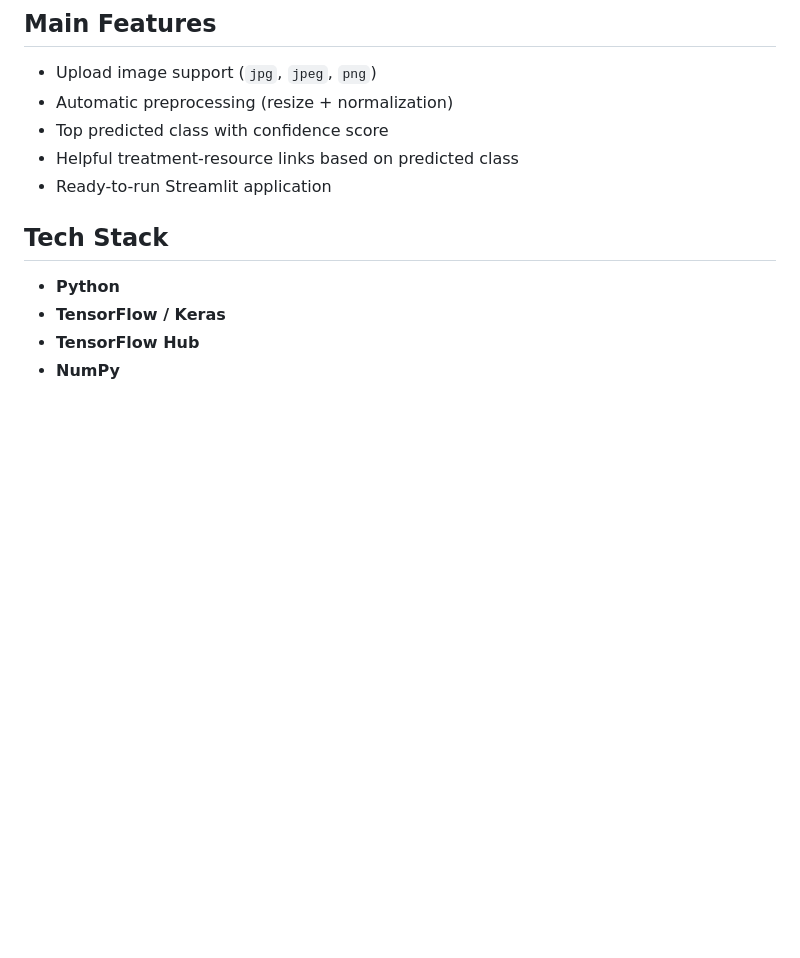
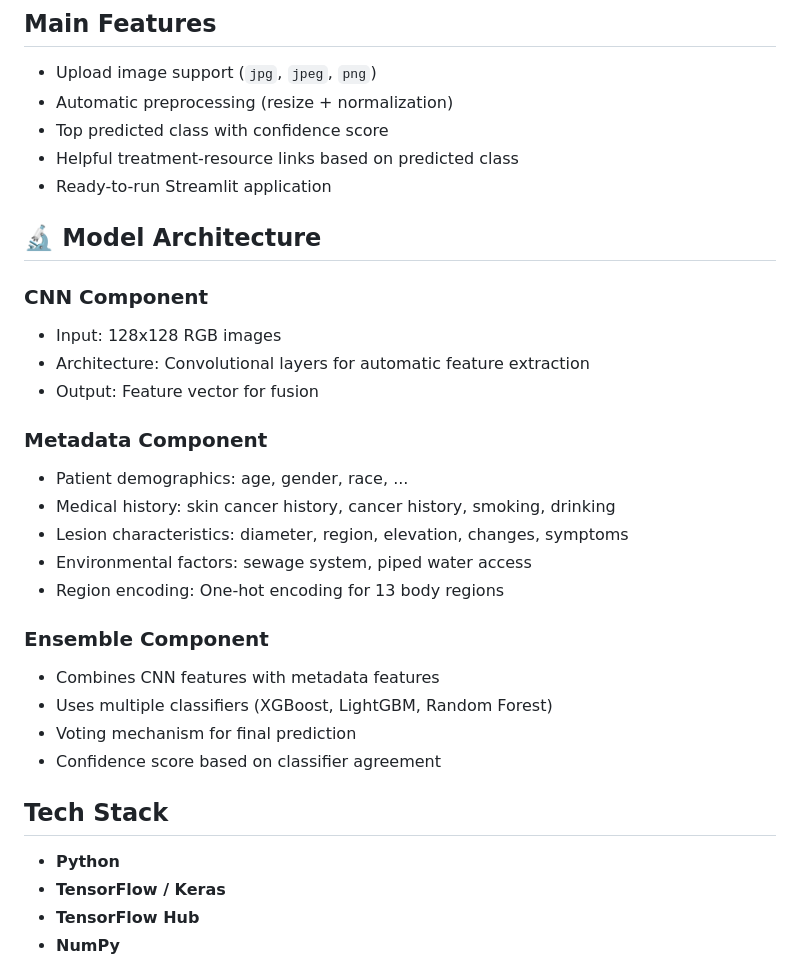
Before and after one commit to Moham3d-3ssam/DermaVision, a Markdown page: README.md, the part around the change. Rendered like a GitHub page; blank space fills up the shorter version.

```diff
--- a/README.md
+++ b/README.md
@@ -39,6 +39,26 @@ The system can classify six types of skin conditions:
 - Top predicted class with confidence score
 - Helpful treatment-resource links based on predicted class
 - Ready-to-run Streamlit application
+
+## 🔬 Model Architecture
+
+### CNN Component
+- Input: 128x128 RGB images
+- Architecture: Convolutional layers for automatic feature extraction
+- Output: Feature vector for fusion
+
+### Metadata Component
+- Patient demographics: age, gender, race, ...
+- Medical history: skin cancer history, cancer history, smoking, drinking
+- Lesion characteristics: diameter, region, elevation, changes, symptoms
+- Environmental factors: sewage system, piped water access
+- Region encoding: One-hot encoding for 13 body regions
+
+### Ensemble Component
+- Combines CNN features with metadata features
+- Uses multiple classifiers (XGBoost, LightGBM, Random Forest)
+- Voting mechanism for final prediction
+- Confidence score based on classifier agreement
 
 ## Tech Stack
 
```
